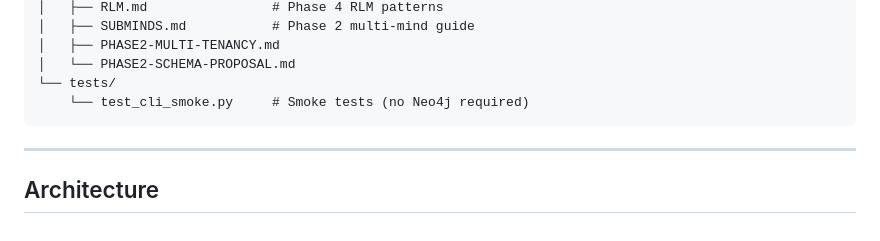
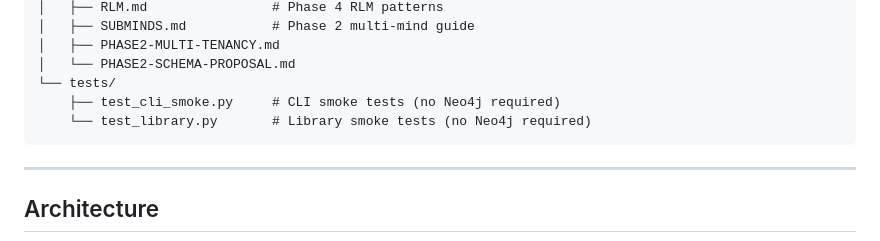
Before and after one commit to losts1/ai-memory-system, a Markdown page: README.md, the part around one of its changes. GitHub-like rendering.

````diff
--- a/README.md
+++ b/README.md
@@ -197,7 +228,8 @@ ai-memory-system/
 │   ├── PHASE2-MULTI-TENANCY.md
 │   └── PHASE2-SCHEMA-PROPOSAL.md
 └── tests/
-    └── test_cli_smoke.py     # Smoke tests (no Neo4j required)
+    ├── test_cli_smoke.py     # CLI smoke tests (no Neo4j required)
+    └── test_library.py       # Library smoke tests (no Neo4j required)
 ```
 
 ---
````
Also changed, not shown: other parts of README.md (+32 -1 lines).
